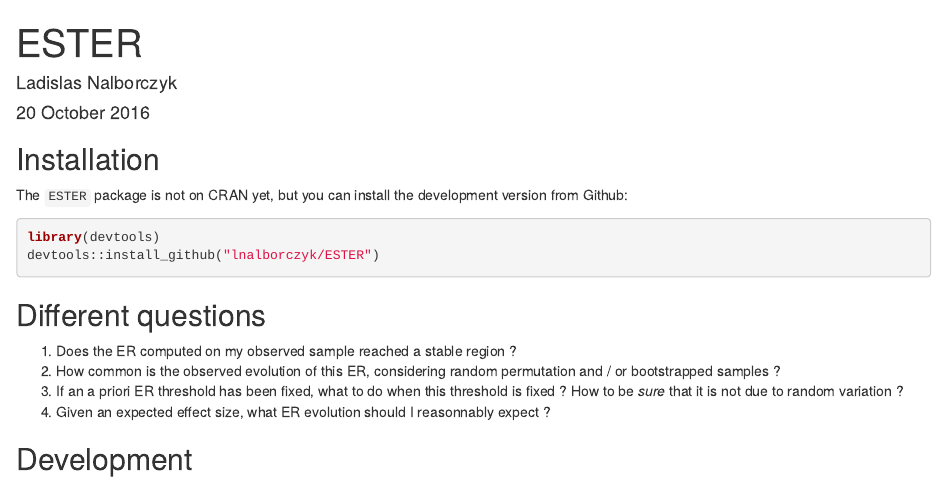
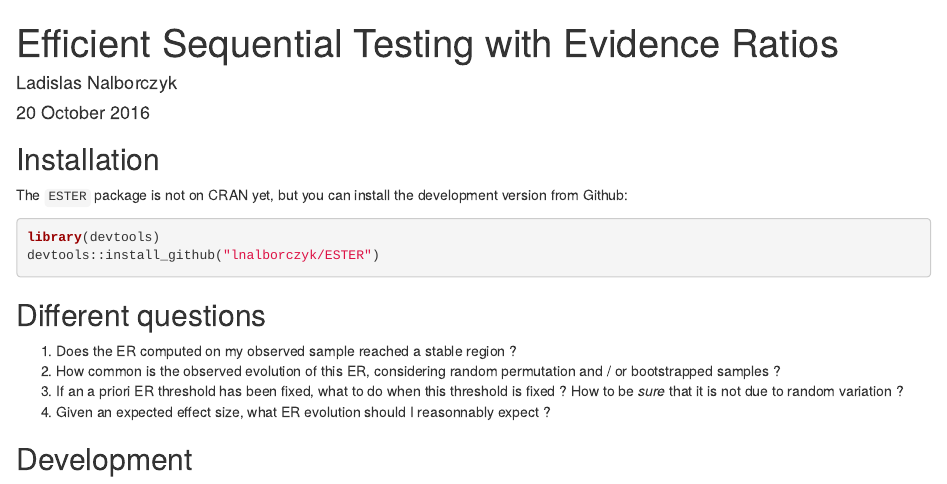
Before and after one commit to lnalborczyk/ESTER, an R Markdown document (vignettes/ESTER.Rmd): the page in a window 1100 px wide, from its top. Rendered offline with R 4.5, knitr and Pandoc, with nearby package versions.

Commit message:
update vignette

```diff
--- a/vignettes/ESTER.Rmd
+++ b/vignettes/ESTER.Rmd
@@ -1,5 +1,5 @@
 ---
-title: "ESTER"
+title: "Efficient Sequential Testing with Evidence Ratios"
 author: "Ladislas Nalborczyk"
 date: "20 October 2016"
 output: html_document
```
Also changed, not shown: vignettes/ESTER.html (deleted).
